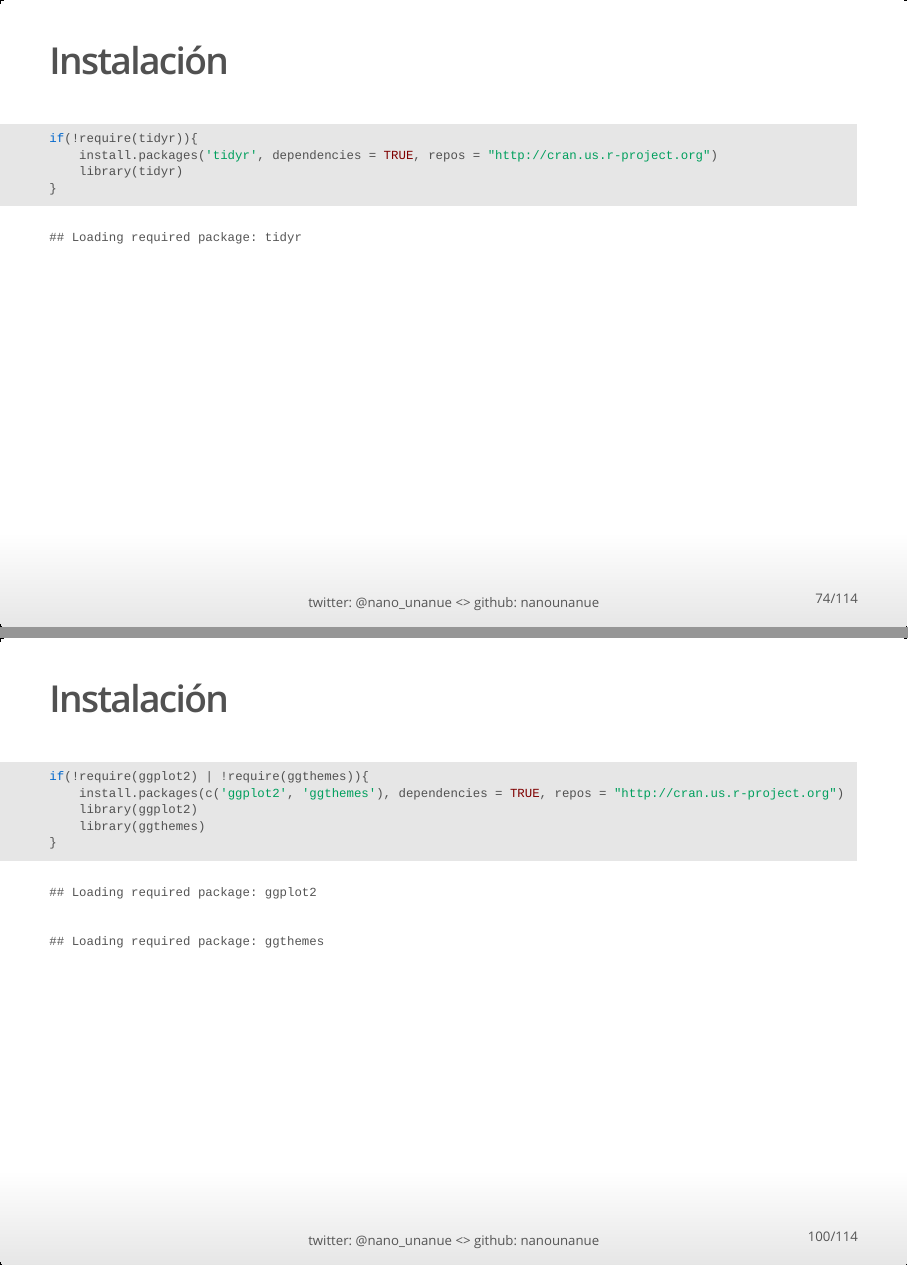
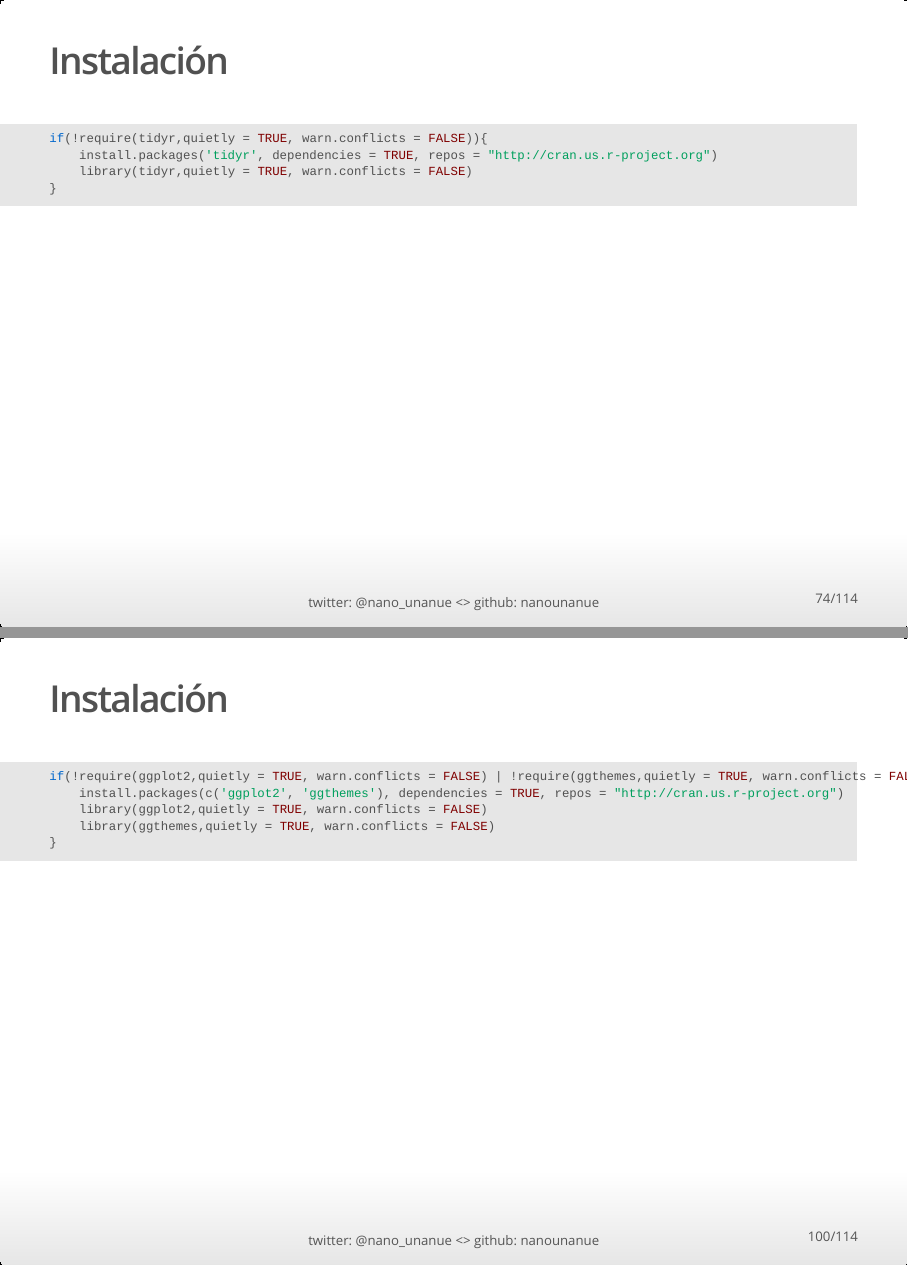
Before and after one commit to nanounanue/xxvii-congreso-nacional-actuaria-udla, an R Markdown document (basico.Rmd): pages 74 and 100 of 114, joined at a grey line. The pictures show the output file basico.html that the author committed with the source, opened offline.

Commit message:
Eliminando los mensajes al instalar

````diff
--- a/basico.Rmd
+++ b/basico.Rmd
@@ -853,9 +853,9 @@
 ## Instalación
 
 ```{r}
-if(!require(tidyr)){
+if(!require(tidyr,quietly = TRUE, warn.conflicts = FALSE)){
     install.packages('tidyr', dependencies = TRUE, repos = "http://cran.us.r-project.org")
-    library(tidyr)
+    library(tidyr,quietly = TRUE, warn.conflicts = FALSE)
 }
 ```
 
@@ -1069,10 +1069,10 @@
 ## Instalación
 
 ```{r}
-if(!require(ggplot2) | !require(ggthemes)){
+if(!require(ggplot2,quietly = TRUE, warn.conflicts = FALSE) | !require(ggthemes,quietly = TRUE, warn.conflicts = FALSE)){
     install.packages(c('ggplot2', 'ggthemes'), dependencies = TRUE, repos = "http://cran.us.r-project.org")
-    library(ggplot2)
-    library(ggthemes)
+    library(ggplot2,quietly = TRUE, warn.conflicts = FALSE)
+    library(ggthemes,quietly = TRUE, warn.conflicts = FALSE)
 }
 ```
 
````
Also changed, not shown: basico.html, basico.md, basico_files/figure-html/scatterplot-1.png, basico.Rmd (12 more changed lines).
